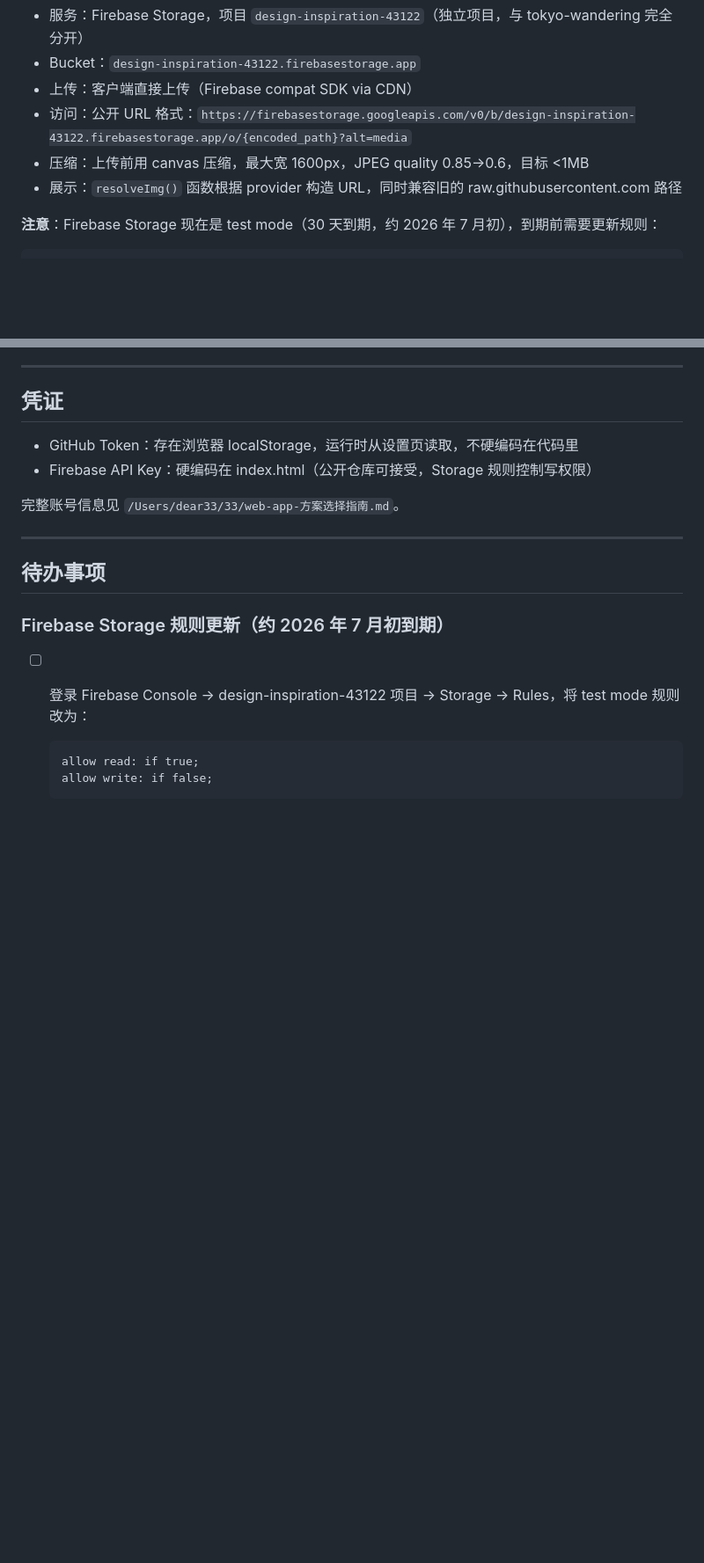
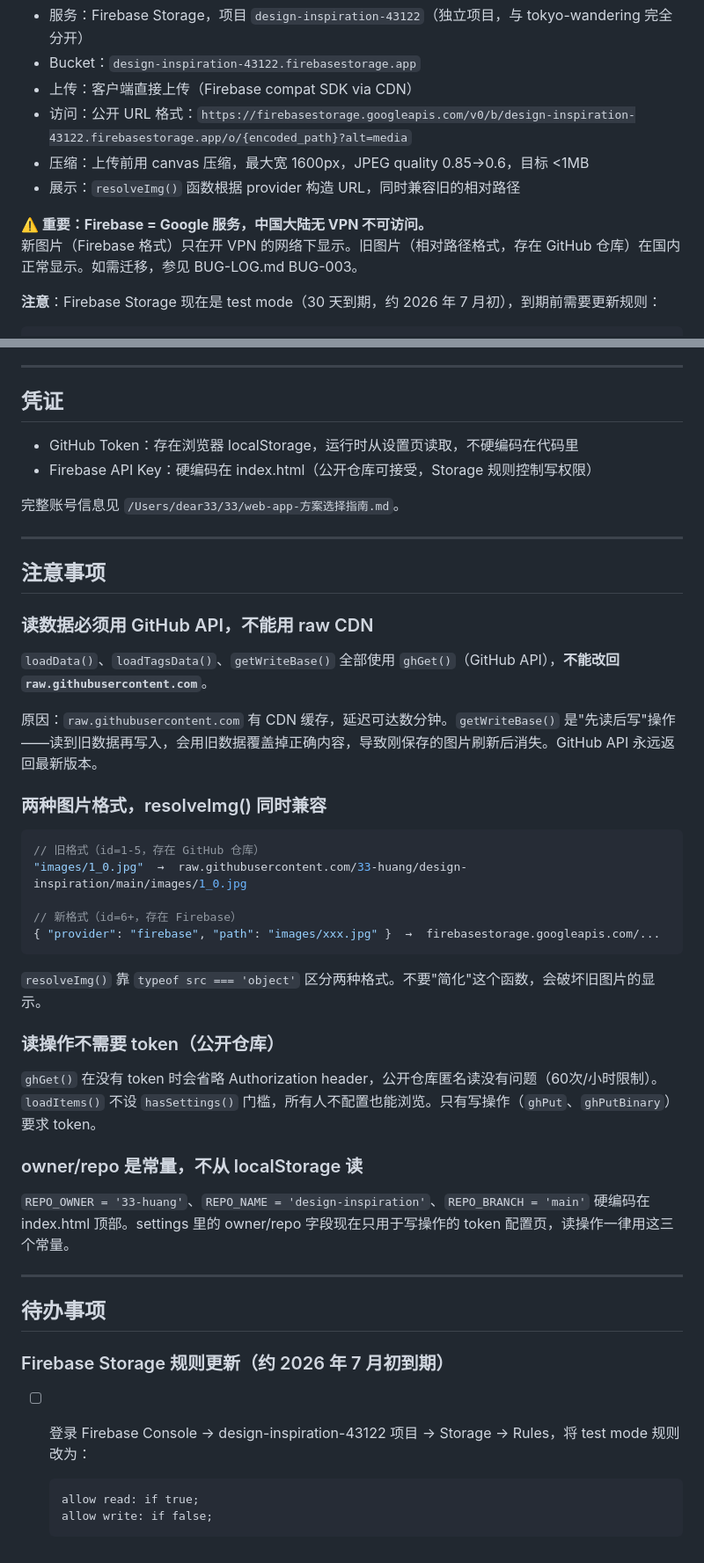
Before and after one commit to 33-huang/design-inspiration, a Markdown page: CLAUDE.md, 2 parts joined by grey strips. Shown at 88% size. GitHub-like rendering; blank space fills up the shorter version.

Commit message:
补充项目文档：错误记录和注意事项
CLAUDE.md 新增读写数据源、图片格式兼容、VPN 限制等关键注意事项。
新增 BUG-LOG.md 记录历史 bug 原因和修复方案。

Co-Authored-By: Claude Sonnet 4.6 <noreply@anthropic.com>

````diff
--- a/CLAUDE.md
+++ b/CLAUDE.md
@@ -59,7 +60,10 @@
 - 上传：客户端直接上传（Firebase compat SDK via CDN）
 - 访问：公开 URL 格式：`https://firebasestorage.googleapis.com/v0/b/design-inspiration-43122.firebasestorage.app/o/{encoded_path}?alt=media`
 - 压缩：上传前用 canvas 压缩，最大宽 1600px，JPEG quality 0.85→0.6，目标 <1MB
-- 展示：`resolveImg()` 函数根据 provider 构造 URL，同时兼容旧的 raw.githubusercontent.com 路径
+- 展示：`resolveImg()` 函数根据 provider 构造 URL，同时兼容旧的相对路径
+
+**⚠️ 重要：Firebase = Google 服务，中国大陆无 VPN 不可访问。**
+新图片（Firebase 格式）只在开 VPN 的网络下显示。旧图片（相对路径格式，存在 GitHub 仓库）在国内正常显示。如需迁移，参见 BUG-LOG.md BUG-003。
 
 **注意**：Firebase Storage 现在是 test mode（30 天到期，约 2026 年 7 月初），到期前需要更新规则：
 ```
@@ -111,6 +115,36 @@ git push origin main
 
 ---
 
+## 注意事项
+
+### 读数据必须用 GitHub API，不能用 raw CDN
+
+`loadData()`、`loadTagsData()`、`getWriteBase()` 全部使用 `ghGet()`（GitHub API），**不能改回 `raw.githubusercontent.com`**。
+
+原因：`raw.githubusercontent.com` 有 CDN 缓存，延迟可达数分钟。`getWriteBase()` 是"先读后写"操作——读到旧数据再写入，会用旧数据覆盖掉正确内容，导致刚保存的图片刷新后消失。GitHub API 永远返回最新版本。
+
+### 两种图片格式，resolveImg() 同时兼容
+
+```js
+// 旧格式（id=1-5，存在 GitHub 仓库）
+"images/1_0.jpg"  →  raw.githubusercontent.com/33-huang/design-inspiration/main/images/1_0.jpg
+
+// 新格式（id=6+，存在 Firebase）
+{ "provider": "firebase", "path": "images/xxx.jpg" }  →  firebasestorage.googleapis.com/...
+```
+
+`resolveImg()` 靠 `typeof src === 'object'` 区分两种格式。不要"简化"这个函数，会破坏旧图片的显示。
+
+### 读操作不需要 token（公开仓库）
+
+`ghGet()` 在没有 token 时会省略 Authorization header，公开仓库匿名读没有问题（60次/小时限制）。`loadItems()` 不设 `hasSettings()` 门槛，所有人不配置也能浏览。只有写操作（`ghPut`、`ghPutBinary`）要求 token。
+
+### owner/repo 是常量，不从 localStorage 读
+
+`REPO_OWNER = '33-huang'`、`REPO_NAME = 'design-inspiration'`、`REPO_BRANCH = 'main'` 硬编码在 index.html 顶部。settings 里的 owner/repo 字段现在只用于写操作的 token 配置页，读操作一律用这三个常量。
+
+---
+
 ## 待办事项
 
 ### Firebase Storage 规则更新（约 2026 年 7 月初到期）
````
Also changed, not shown: other parts of CLAUDE.md (+2 -1 lines), BUG-LOG.md (added, +51 -0 lines).
